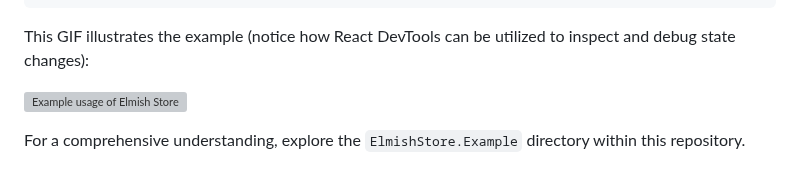
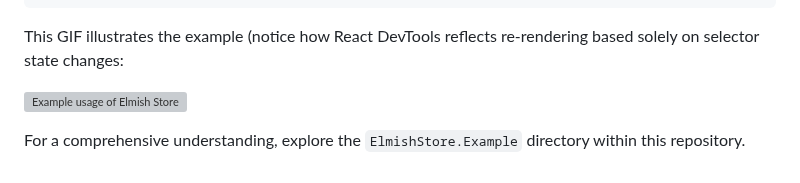
Before and after one commit to SelectViewData/elmish-store, a Markdown page: README.md, the part around the change. Rendered like a GitHub page; grey boxes are pictures that could not be loaded.

````diff
--- a/README.md
+++ b/README.md
@@ -84,7 +84,7 @@ let private CounterSum () =
   ]
 ```
 
-This GIF illustrates the example (notice how React DevTools can be utilized to inspect and debug state changes):
+This GIF illustrates the example (notice how React DevTools reflects re-rendering based solely on selector state changes:
 
 ![Example usage of Elmish Store](assets/example.gif)
 
````
